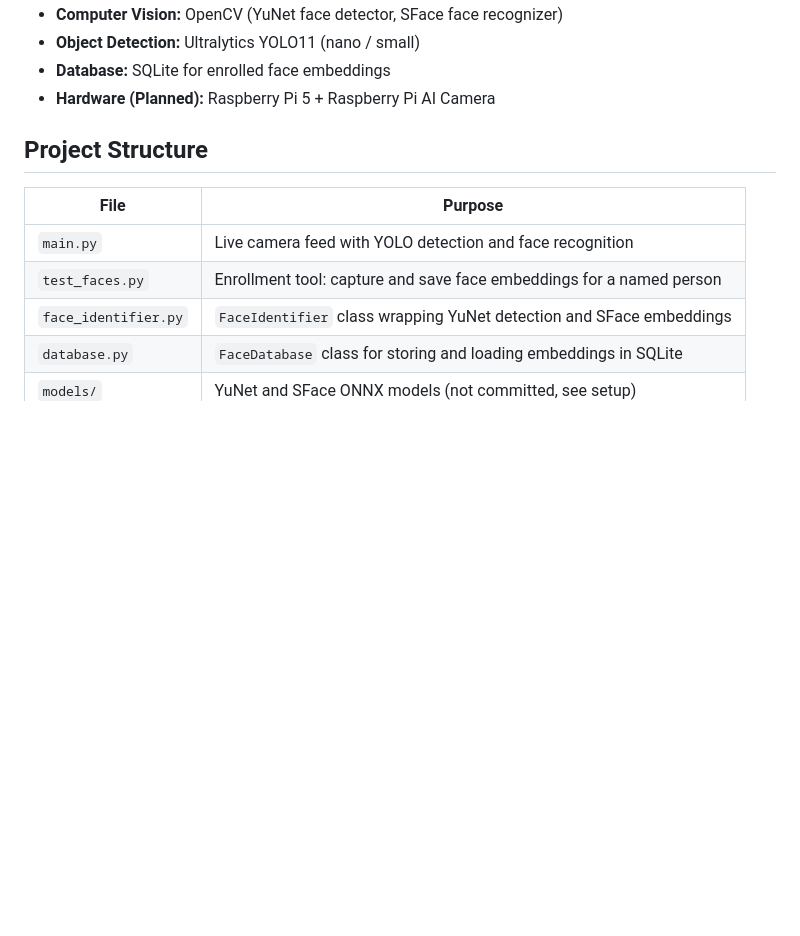
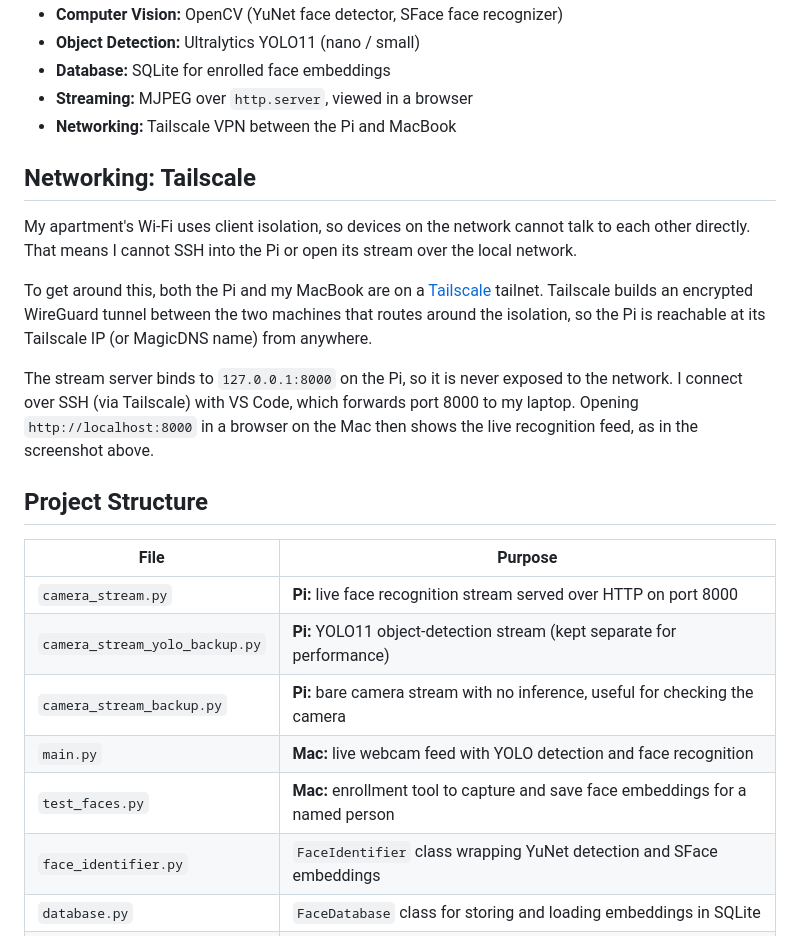
Before and after one commit to SandeepSawhney2015/RPi-Facial-Recognition-Door-Chime, a Markdown page: README.md, the part around one of its changes. Rendered like a GitHub page; blank space fills up the shorter version.

```diff
--- a/README.md
+++ b/README.md
@@ -27,14 +40,26 @@ This project is my first hands-on experience with pretrained computer vision mod
 - **Computer Vision:** OpenCV (YuNet face detector, SFace face recognizer)
 - **Object Detection:** Ultralytics YOLO11 (nano / small)
 - **Database:** SQLite for enrolled face embeddings
-- **Hardware (Planned):** Raspberry Pi 5 + Raspberry Pi AI Camera
+- **Streaming:** MJPEG over `http.server`, viewed in a browser
+- **Networking:** Tailscale VPN between the Pi and MacBook
+
+## Networking: Tailscale
+
+My apartment's Wi-Fi uses client isolation, so devices on the network cannot talk to each other directly. That means I cannot SSH into the Pi or open its stream over the local network.
+
+To get around this, both the Pi and my MacBook are on a [Tailscale](https://tailscale.com/) tailnet. Tailscale builds an encrypted WireGuard tunnel between the two machines that routes around the isolation, so the Pi is reachable at its Tailscale IP (or MagicDNS name) from anywhere.
+
+The stream server binds to `127.0.0.1:8000` on the Pi, so it is never exposed to the network. I connect over SSH (via Tailscale) with VS Code, which forwards port 8000 to my laptop. Opening `http://localhost:8000` in a browser on the Mac then shows the live recognition feed, as in the screenshot above.
 
 ## Project Structure
 
 | File | Purpose |
 | --- | --- |
-| `main.py` | Live camera feed with YOLO detection and face recognition |
-| `test_faces.py` | Enrollment tool: capture and save face embeddings for a named person |
+| `camera_stream.py` | **Pi:** live face recognition stream served over HTTP on port 8000 |
+| `camera_stream_yolo_backup.py` | **Pi:** YOLO11 object-detection stream (kept separate for performance) |
+| `camera_stream_backup.py` | **Pi:** bare camera stream with no inference, useful for checking the camera |
+| `main.py` | **Mac:** live webcam feed with YOLO detection and face recognition |
+| `test_faces.py` | **Mac:** enrollment tool to capture and save face embeddings for a named person |
 | `face_identifier.py` | `FaceIdentifier` class wrapping YuNet detection and SFace embeddings |
 | `database.py` | `FaceDatabase` class for storing and loading embeddings in SQLite |
 | `models/` | YuNet and SFace ONNX models (not committed, see setup) |
```
Also changed, not shown: other parts of README.md (+55 -11 lines), demo_pictures/livevideo_pi.png (added), 1 other file.
